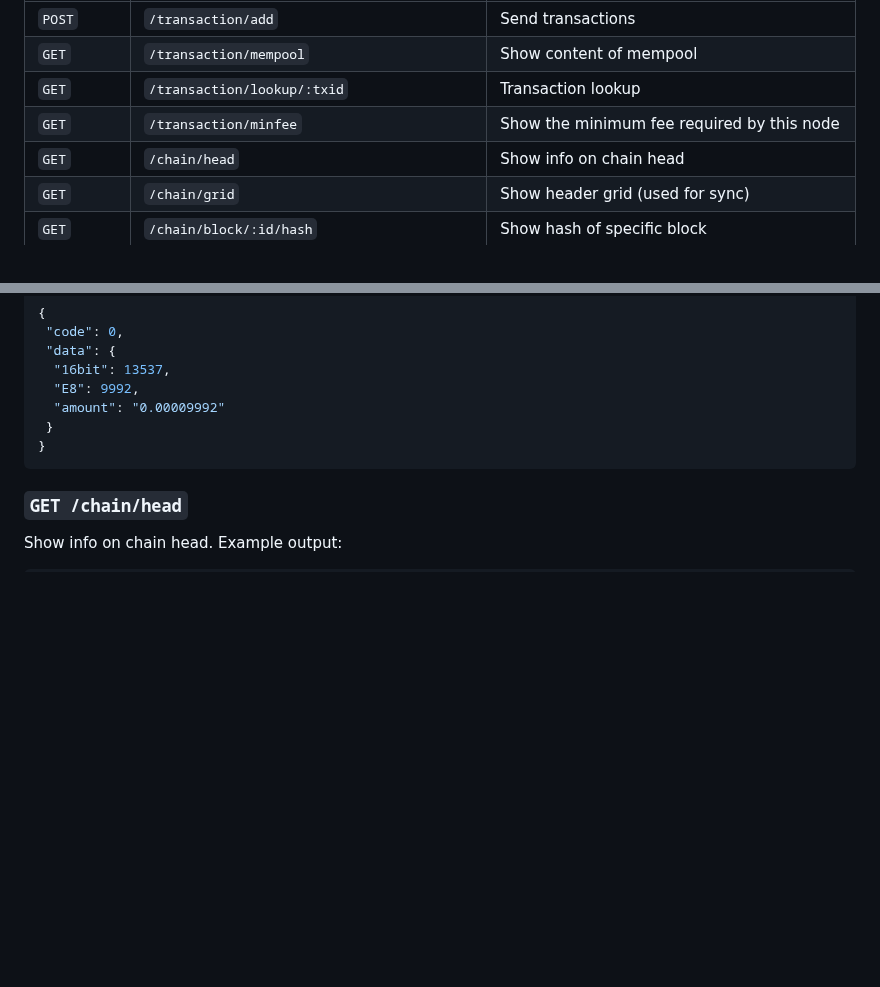
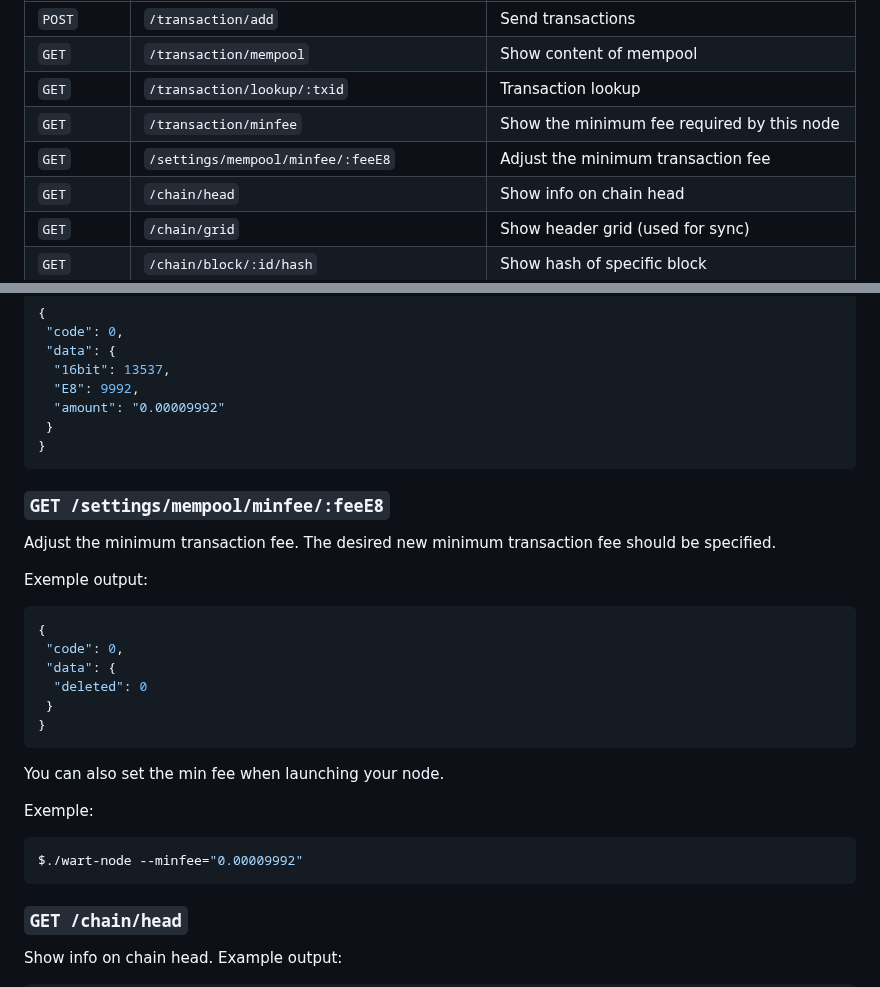
Before and after one commit to warthog-network/docs, a Markdown page: Developers/API.md, 2 parts joined by grey strips. Drawn GitHub-style; blank space fills up the shorter version.

Commit message:
Add /settings/mempool/minfee/:feeE8 docs

````diff
--- a/Developers/API.md
+++ b/Developers/API.md
@@ -37,6 +37,7 @@ METHOD| PATH | DESCRIPTION
 `GET`   |`/transaction/mempool`| Show content of mempool
 `GET`   |`/transaction/lookup/:txid`| Transaction lookup
 `GET`   |`/transaction/minfee` | Show the minimum fee required by this node
+`GET`   |`/settings/mempool/minfee/:feeE8` | Adjust the minimum transaction fee
 `GET`   |`/chain/head`| Show info on chain head
 `GET`   |`/chain/grid`| Show header grid (used for sync)
 `GET`   |`/chain/block/:id/hash`| Show hash of specific block
@@ -200,6 +201,30 @@ Send transactions in JSON format, returns transaction hash in hex format:
   }
  }
  ```
+
+ ### `GET /settings/mempool/minfee/:feeE8`
+
+ Adjust the minimum transaction fee. The desired new minimum transaction fee should be specified.
+
+ Exemple output:
+
+ ```json
+ {
+  "code": 0,
+  "data": {
+   "deleted": 0
+  }
+ }
+ ```
+
+ You can also set the min fee when launching your node.
+
+ Exemple:
+
+ ```bash
+ $./wart-node --minfee="0.00009992"
+ ```
+
 
 ### `GET /chain/head`
 
````
